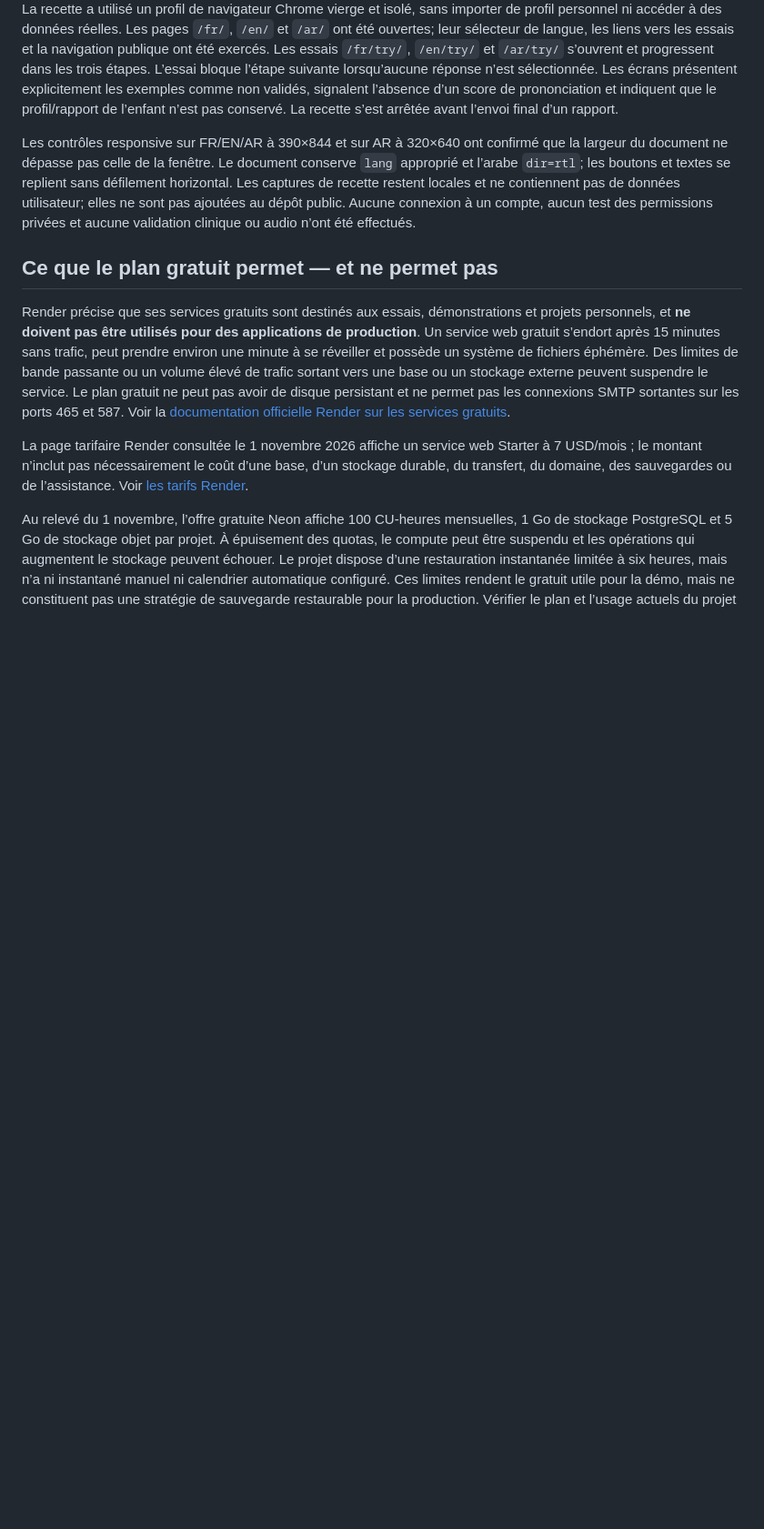
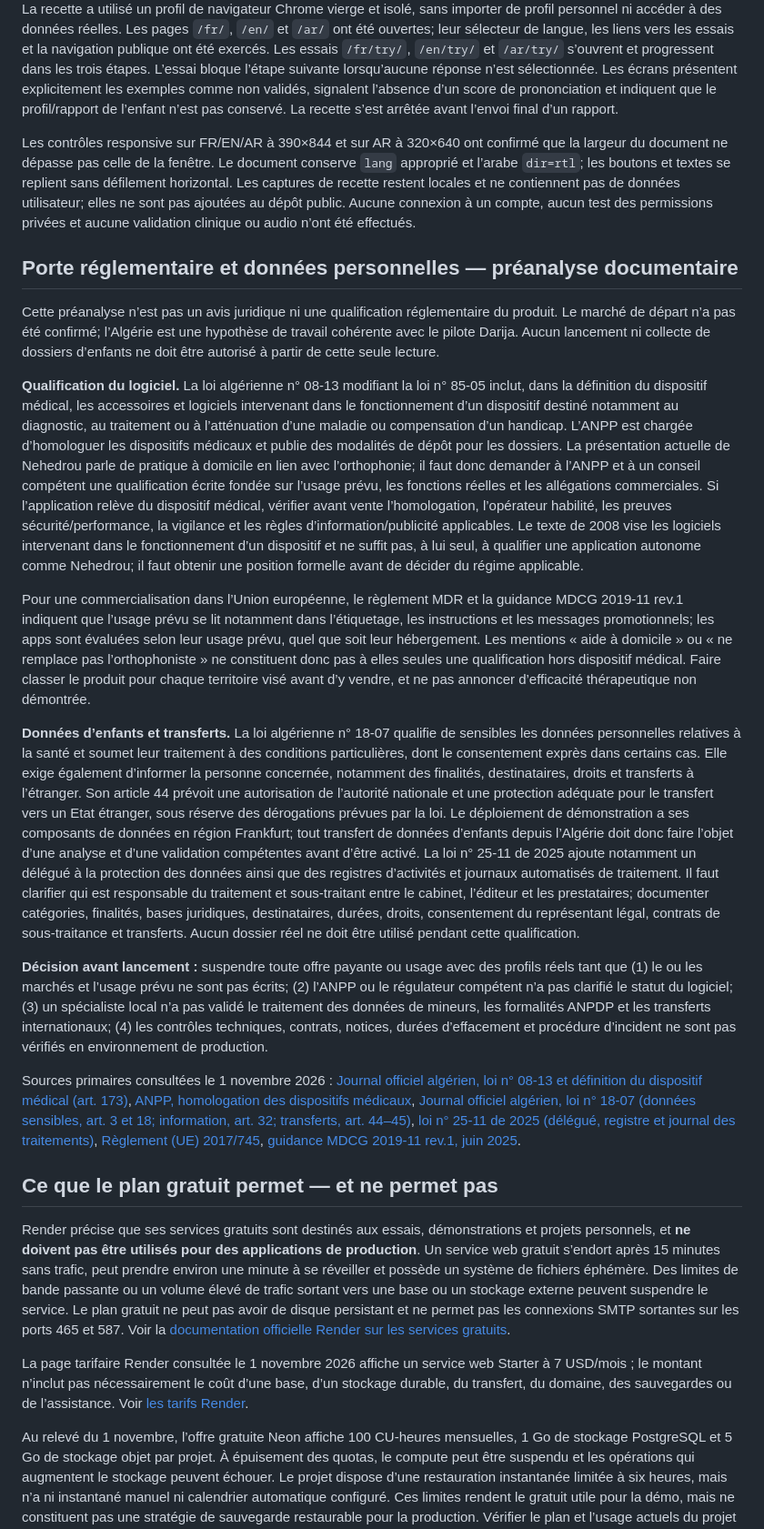
Before and after one commit to Midotech31/nehedrou, a Markdown page: docs/COMMERCIALISATION_PROGRESS_20261101.md, the part around the change. Shown at 91% size. Drawn GitHub-style; blank space fills up the shorter version.

Commit message:
Document regulatory and child-data launch gates

```diff
--- a/docs/COMMERCIALISATION_PROGRESS_20261101.md
+++ b/docs/COMMERCIALISATION_PROGRESS_20261101.md
@@ -44,6 +44,21 @@ Les 82 versions sans correspondance exacte concernent le paquet statique hors li
 La recette a utilisé un profil de navigateur Chrome vierge et isolé, sans importer de profil personnel ni accéder à des données réelles. Les pages `/fr/`, `/en/` et `/ar/` ont été ouvertes; leur sélecteur de langue, les liens vers les essais et la navigation publique ont été exercés. Les essais `/fr/try/`, `/en/try/` et `/ar/try/` s’ouvrent et progressent dans les trois étapes. L’essai bloque l’étape suivante lorsqu’aucune réponse n’est sélectionnée. Les écrans présentent explicitement les exemples comme non validés, signalent l’absence d’un score de prononciation et indiquent que le profil/rapport de l’enfant n’est pas conservé. La recette s’est arrêtée avant l’envoi final d’un rapport.
 
 Les contrôles responsive sur FR/EN/AR à 390×844 et sur AR à 320×640 ont confirmé que la largeur du document ne dépasse pas celle de la fenêtre. Le document conserve `lang` approprié et l’arabe `dir=rtl`; les boutons et textes se replient sans défilement horizontal. Les captures de recette restent locales et ne contiennent pas de données utilisateur; elles ne sont pas ajoutées au dépôt public. Aucune connexion à un compte, aucun test des permissions privées et aucune validation clinique ou audio n’ont été effectués.
+
+## Porte réglementaire et données personnelles — préanalyse documentaire
+
+Cette préanalyse n’est pas un avis juridique ni une qualification réglementaire du produit. Le marché de départ n’a pas été confirmé; l’Algérie est une hypothèse de travail cohérente avec le pilote Darija. Aucun lancement ni collecte de dossiers d’enfants ne doit être autorisé à partir de cette seule lecture.
+
+**Qualification du logiciel.** La loi algérienne n° 08-13 modifiant la loi n° 85-05 inclut, dans la définition du dispositif médical, les accessoires et logiciels intervenant dans le fonctionnement d’un dispositif destiné notamment au diagnostic, au traitement ou à l’atténuation d’une maladie ou compensation d’un handicap. L’ANPP est chargée d’homologuer les dispositifs médicaux et publie des modalités de dépôt pour les dossiers. La présentation actuelle de Nehedrou parle de pratique à domicile en lien avec l’orthophonie; il faut donc demander à l’ANPP et à un conseil compétent une qualification écrite fondée sur l’usage prévu, les fonctions réelles et les allégations commerciales. Si l’application relève du dispositif médical, vérifier avant vente l’homologation, l’opérateur habilité, les preuves sécurité/performance, la vigilance et les règles d’information/publicité applicables. Le texte de 2008 vise les logiciels intervenant dans le fonctionnement d’un dispositif et ne suffit pas, à lui seul, à qualifier une application autonome comme Nehedrou; il faut obtenir une position formelle avant de décider du régime applicable.
+
+Pour une commercialisation dans l’Union européenne, le règlement MDR et la guidance MDCG 2019-11 rev.1 indiquent que l’usage prévu se lit notamment dans l’étiquetage, les instructions et les messages promotionnels; les apps sont évaluées selon leur usage prévu, quel que soit leur hébergement. Les mentions « aide à domicile » ou « ne remplace pas l’orthophoniste » ne constituent donc pas à elles seules une qualification hors dispositif médical. Faire classer le produit pour chaque territoire visé avant d’y vendre, et ne pas annoncer d’efficacité thérapeutique non démontrée.
+
+**Données d’enfants et transferts.** La loi algérienne n° 18-07 qualifie de sensibles les données personnelles relatives à la santé et soumet leur traitement à des conditions particulières, dont le consentement exprès dans certains cas. Elle exige également d’informer la personne concernée, notamment des finalités, destinataires, droits et transferts à l’étranger. Son article 44 prévoit une autorisation de l’autorité nationale et une protection adéquate pour le transfert vers un Etat étranger, sous réserve des dérogations prévues par la loi. Le déploiement de démonstration a ses composants de données en région Frankfurt; tout transfert de données d’enfants depuis l’Algérie doit donc faire l’objet d’une analyse et d’une validation compétentes avant d’être activé. La loi n° 25-11 de 2025 ajoute notamment un délégué à la protection des données ainsi que des registres d’activités et journaux automatisés de traitement. Il faut clarifier qui est responsable du traitement et sous-traitant entre le cabinet, l’éditeur et les prestataires; documenter catégories, finalités, bases juridiques, destinataires, durées, droits, consentement du représentant légal, contrats de sous-traitance et transferts. Aucun dossier réel ne doit être utilisé pendant cette qualification.
+
+**Décision avant lancement :** suspendre toute offre payante ou usage avec des profils réels tant que (1) le ou les marchés et l’usage prévu ne sont pas écrits; (2) l’ANPP ou le régulateur compétent n’a pas clarifié le statut du logiciel; (3) un spécialiste local n’a pas validé le traitement des données de mineurs, les formalités ANPDP et les transferts internationaux; (4) les contrôles techniques, contrats, notices, durées d’effacement et procédure d’incident ne sont pas vérifiés en environnement de production.
+
+Sources primaires consultées le 1 novembre 2026 : [Journal officiel algérien, loi n° 08-13 et définition du dispositif médical (art. 173)](https://www.joradp.dz/FTP/jo-francais/2008/F2008044.PDF), [ANPP, homologation des dispositifs médicaux](https://anpp.dz/fr/), [Journal officiel algérien, loi n° 18-07 (données sensibles, art. 3 et 18; information, art. 32; transferts, art. 44–45)](https://www.joradp.dz/FTP/JO-FRANCAIS/2018/F2018034.pdf), [loi n° 25-11 de 2025 (délégué, registre et journal des traitements)](https://www.joradp.dz/FTP/jo-francais/2025/F2025048.pdf), [Règlement (UE) 2017/745](https://eur-lex.europa.eu/eli/reg/2017/745/oj/eng), [guidance MDCG 2019-11 rev.1, juin 2025](https://health.ec.europa.eu/system/files/2025-06/mdcg_2019_11_en.pdf).
+
 ## Ce que le plan gratuit permet — et ne permet pas
 
 Render précise que ses services gratuits sont destinés aux essais, démonstrations et projets personnels, et **ne doivent pas être utilisés pour des applications de production**. Un service web gratuit s’endort après 15 minutes sans trafic, peut prendre environ une minute à se réveiller et possède un système de fichiers éphémère. Des limites de bande passante ou un volume élevé de trafic sortant vers une base ou un stockage externe peuvent suspendre le service. Le plan gratuit ne peut pas avoir de disque persistant et ne permet pas les connexions SMTP sortantes sur les ports 465 et 587. Voir la [documentation officielle Render sur les services gratuits](https://render.com/docs/free).
```
